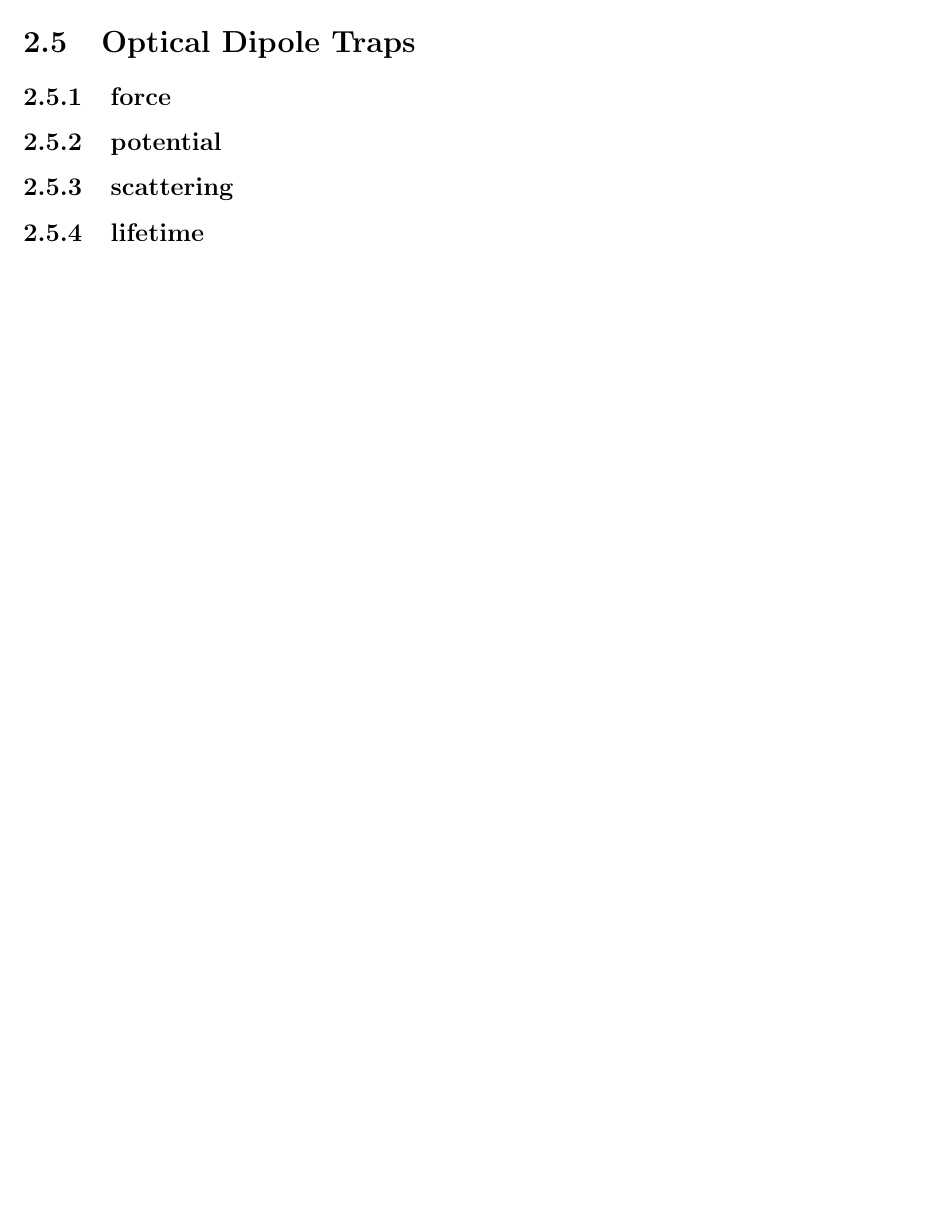
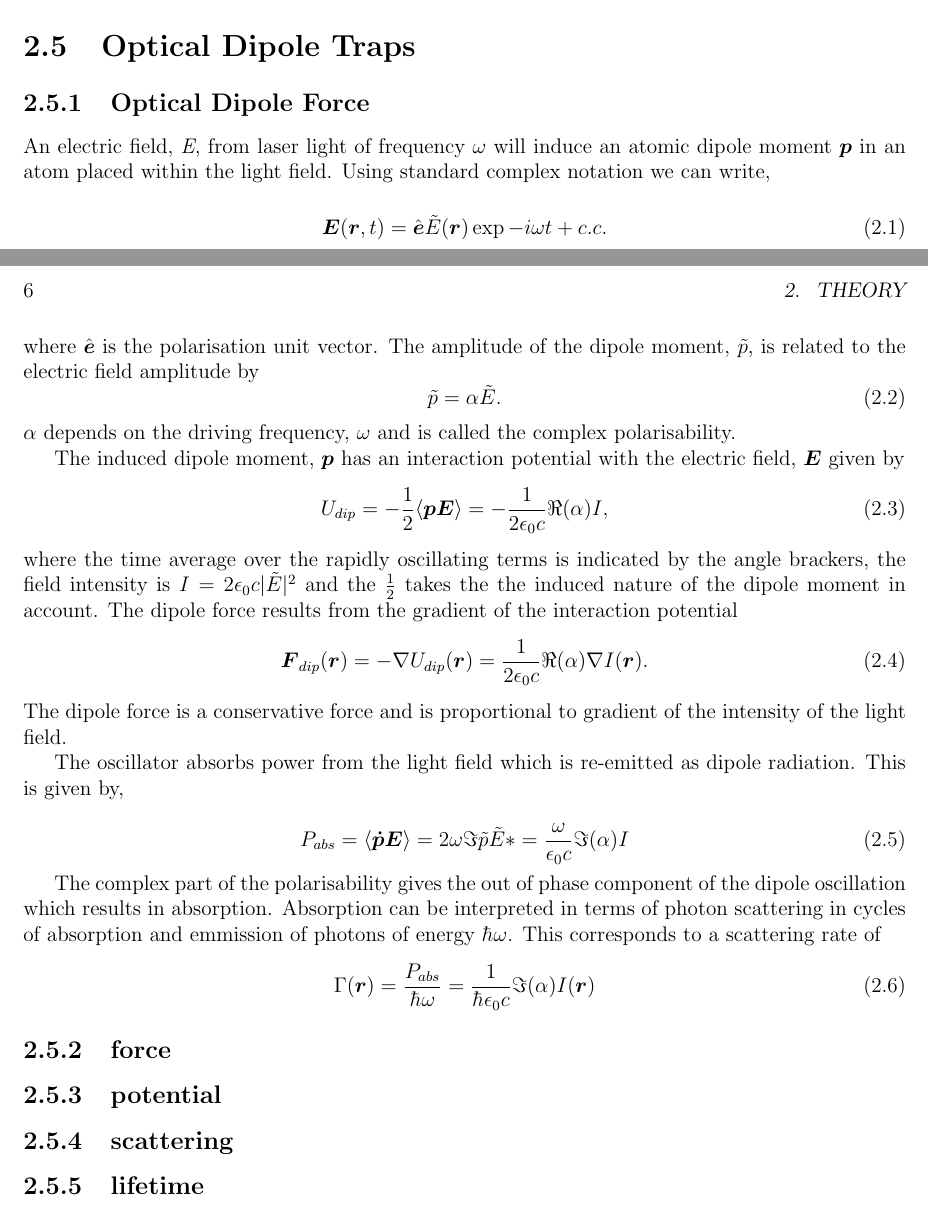
Before and after one commit to joshuat/Thesis, a LaTeX thesis (thesis.tex, which reads 3_theory/theory.tex): part of page 11 of 20 before the commit and two parts of pages 10 and 11 of 20 after it, the two joined at a grey line, cut so that both start at the same text, the shorter picture padded with empty space. Compiled offline with pdfLaTeX.

Commit message:
Starting doing the dipole theory part.

```diff
--- a/3_theory/theory.tex
+++ b/3_theory/theory.tex
@@ -16,6 +16,43 @@ some statistical stuff
 
 \section{Optical Dipole Traps}
 
+\subsection{Optical Dipole Force}
+
+An electric field, $\emph{E}$, from laser light of frequency $\omega$ will induce an atomic dipole moment $\boldsymbol{p}$ in an atom placed within the light field. Using standard complex notation we can write,
+
+\begin{equation}\label{eq:efield}
+\boldsymbol E (\boldsymbol r ,t)=\hat{\boldsymbol e} \tilde E (\boldsymbol r) \exp{-i\omega t + c.c.}
+\end{equation}
+where $\hat{\boldsymbol{e}}$ is the polarisation unit vector. The amplitude of the dipole moment, $\tilde p$, is related to the electric field amplitude by
+\begin{equation}\label{eq:polarisability}
+\tilde p = \alpha \tilde E.
+\end{equation}
+$\alpha$ depends on the driving frequency, $\omega$ and is called the complex polarisability.
+
+The induced dipole moment, $\boldsymbol p$ has an interaction potential with the electric field, $\boldsymbol E$ given by
+\begin{equation}\label{eq:interaction_pot}
+U_{dip} = - \frac{1}{2} \langle \boldsymbol{pE} \rangle = - \frac{1}{2 \epsilon_0 c} \Re(\alpha)I,
+\end{equation}
+where the time average over the rapidly oscillating terms is indicated by the angle brackers, the field intensity is $I=2\epsilon_0 c |\tilde E|^2$ and the $1 \over 2$ takes the the induced nature of the dipole moment in account. The dipole force results from the gradient of the interaction potential
+\begin{equation}\label{eq:dipole_force}
+\boldsymbol F_{dip}(\boldsymbol r ) = - \nabla U_{dip}(\boldsymbol r) = \frac{1}{2 \epsilon_0 c} \Re(\alpha) \nabla I(\boldsymbol r).
+\end{equation}
+The dipole force is a conservative force and is proportional to gradient of the intensity of the light field.
+
+The oscillator absorbs power from the light field which is re-emitted as dipole radiation. This is given by,
+
+\begin{equation}\label{eq:power_absorbed}
+P_{abs} = \langle \boldsymbol{\dot p E} \rangle = 2 \omega \Im{\tilde p \tilde E*} = \frac{\omega}{\epsilon_0 c} \Im (\alpha) I
+\end{equation}
+
+The complex part of the polarisability gives the out of phase component of the dipole oscillation which results in absorption. Absorption can be interpreted in terms of photon scattering in cycles of absorption and emmission of photons of energy $\hbar \omega$. This corresponds to a scattering rate of
+\begin{equation}\label{eq:scattering_rate}
+\Gamma(\boldsymbol r) = \frac{P_{abs}}{\hbar \omega} = \frac{1}{\hbar \epsilon_0 c} \Im(\alpha) I(\boldsymbol r)
+\end{equation}
+
+
+
+
     \subsection{force}
 
     \subsection{potential}
--- a/thesis.tex
+++ b/thesis.tex
@@ -7,6 +7,7 @@
 \usepackage{graphicx}
 \usepackage[left=2cm, right=2cm]{geometry}
 \usepackage{color}
+\usepackage{amsmath}
 
 \pdfinfo{ % This just add some details to the file metadata
     /Title (Use of an Optical Dipole Trap in a Cold-atom Electron Source)
```
